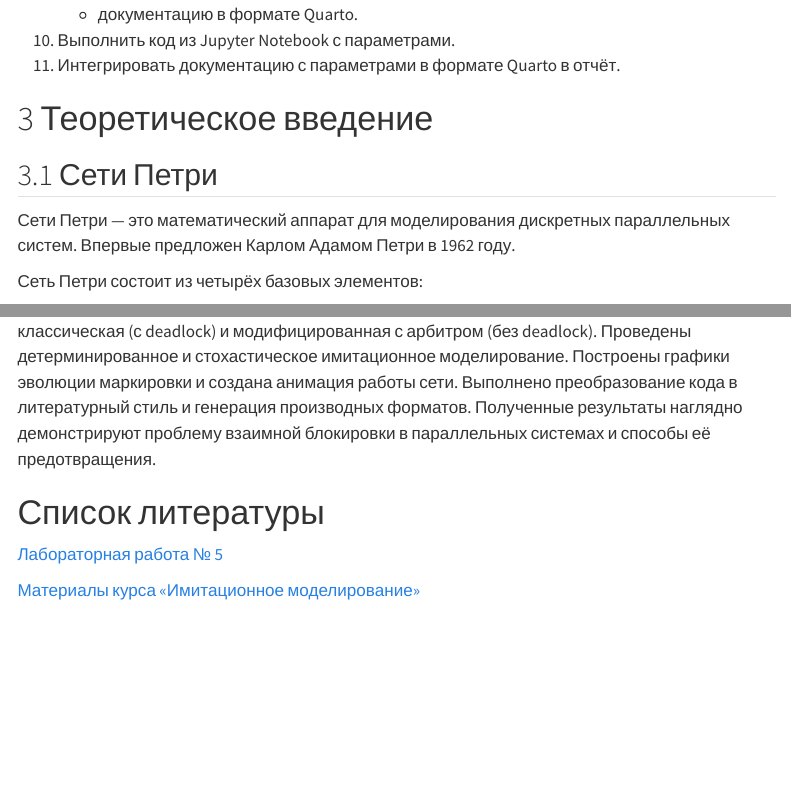
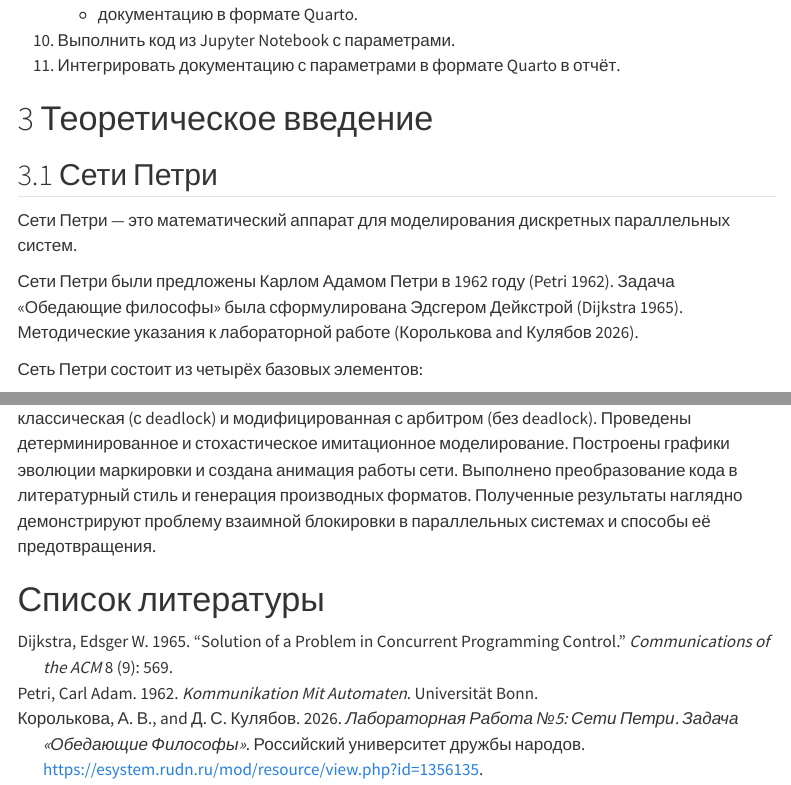
Before and after one commit to svchernaya/2026-1--study--simulation-modeling, a Quarto document (labs/lab05/report/simulation-modeling-lab05-report.qmd): the page in a window 1100 px wide, from 850 px down, and a second part further down, joined at a grey line. Rendered offline with R 4.5, knitr and Pandoc in place of Quarto, with nearby package versions; menus at the side of the page are left out; long lines of code are wrapped.

Commit message:
docs: add citations to lab report

```diff
--- a/labs/lab05/report/simulation-modeling-lab05-report.qmd
+++ b/labs/lab05/report/simulation-modeling-lab05-report.qmd
@@ -46,7 +46,11 @@ license: "CC BY"
 
 ## Сети Петри
 
-Сети Петри — это математический аппарат для моделирования дискретных параллельных систем. Впервые предложен Карлом Адамом Петри в 1962 году.
+Сети Петри — это математический аппарат для моделирования дискретных параллельных систем.
+
+Сети Петри были предложены Карлом Адамом Петри в 1962 году [@petri1962].
+Задача «Обедающие философы» была сформулирована Эдсгером Дейкстрой [@dijkstra1965].
+Методические указания к лабораторной работе [@lab5].
 
 Сеть Петри состоит из четырёх базовых элементов:
 
@@ -337,9 +341,4 @@ println("Report saved to plots/final_report.png")
 # Список литературы{.unnumbered}
 
 ::: {#refs}
-
-[Лабораторная работа № 5](https://esystem.rudn.ru/mod/resource/view.php?id=1356135)
-
-[Материалы курса «Имитационное моделирование»](https://esystem.rudn.ru/course/view.php?id=1234)
-
 :::
```
